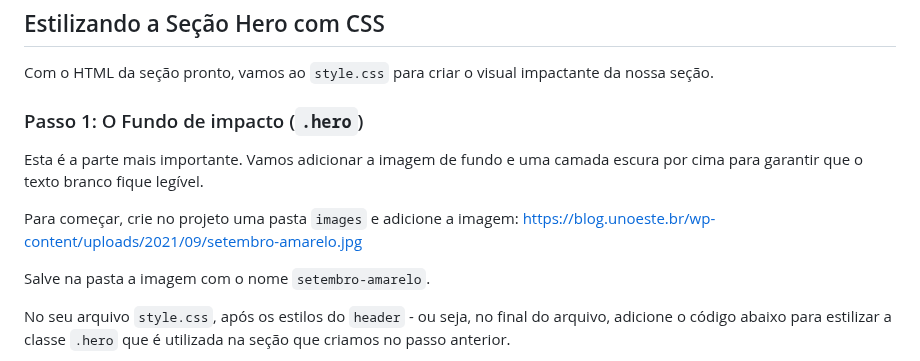
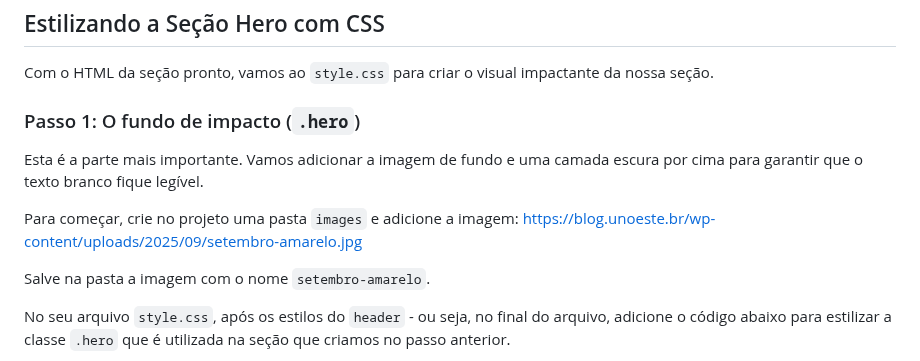
Before and after one commit to lidymonteiro/setembro-amarelo, a Markdown page: docs/aula02.md, the part around the change. Rendered like a GitHub page.

```diff
--- a/docs/aula02.md
+++ b/docs/aula02.md
@@ -140,11 +140,11 @@ O HTML completo da página até a sessão que acabamos de criar fica assim:
 Com o HTML da seção pronto, vamos ao `style.css` para criar o visual impactante da nossa seção.
 
 
-### Passo 1: O Fundo de impacto (`.hero`)
+### Passo 1: O fundo de impacto (`.hero`)
 
 Esta é a parte mais importante. Vamos adicionar a imagem de fundo e uma camada escura por cima para garantir que o texto branco fique legível.
 
-Para começar, crie no projeto uma pasta `images` e adicione a imagem: [https://blog.unoeste.br/wp-content/uploads/2021/09/setembro-amarelo.jpg](https://blog.unoeste.br/wp-content/uploads/2021/09/setembro-amarelo.jpg)
+Para começar, crie no projeto uma pasta `images` e adicione a imagem: [https://blog.unoeste.br/wp-content/uploads/2025/09/setembro-amarelo.jpg](https://blog.unoeste.br/wp-content/uploads/2025/09/setembro-amarelo.jpg)
 
 Salve na pasta a imagem com o nome `setembro-amarelo`.
 
```
